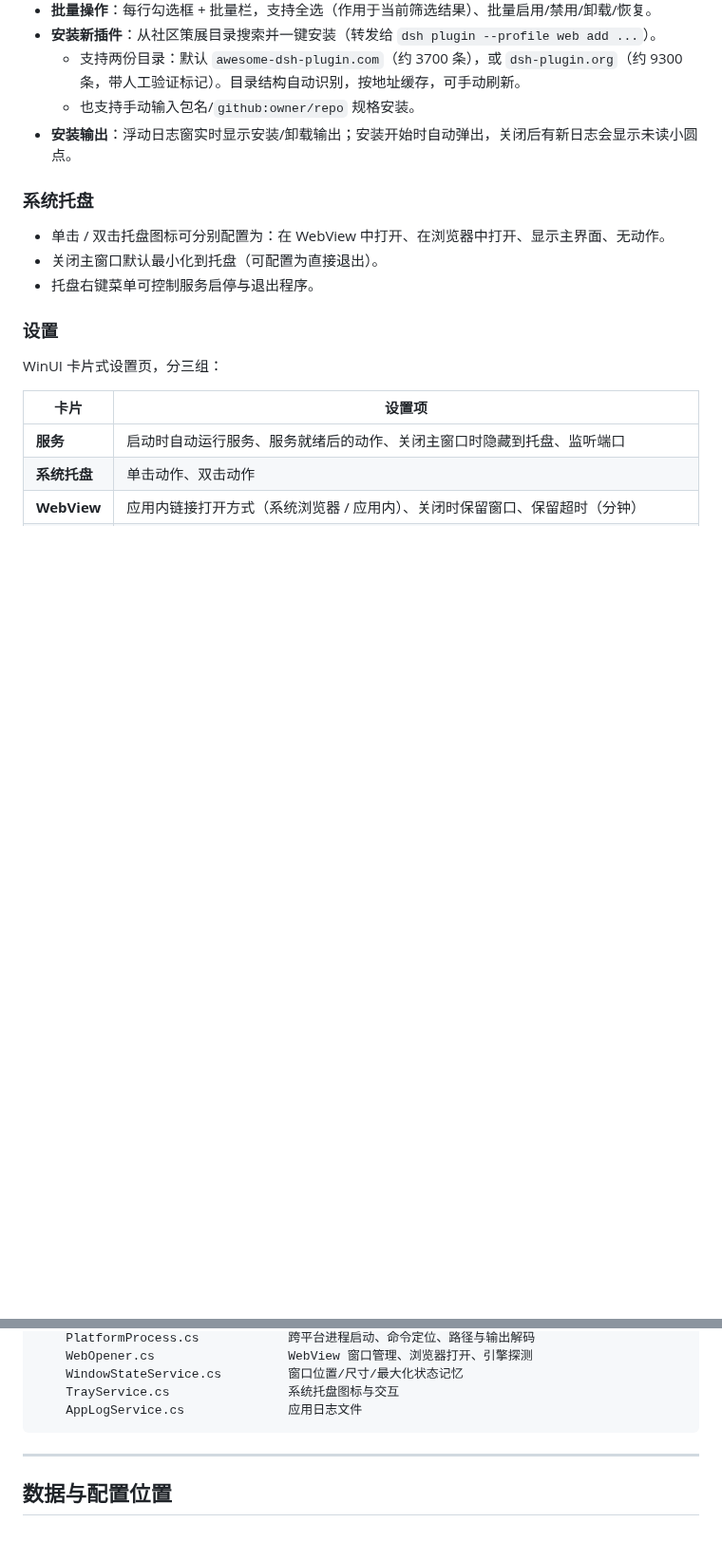
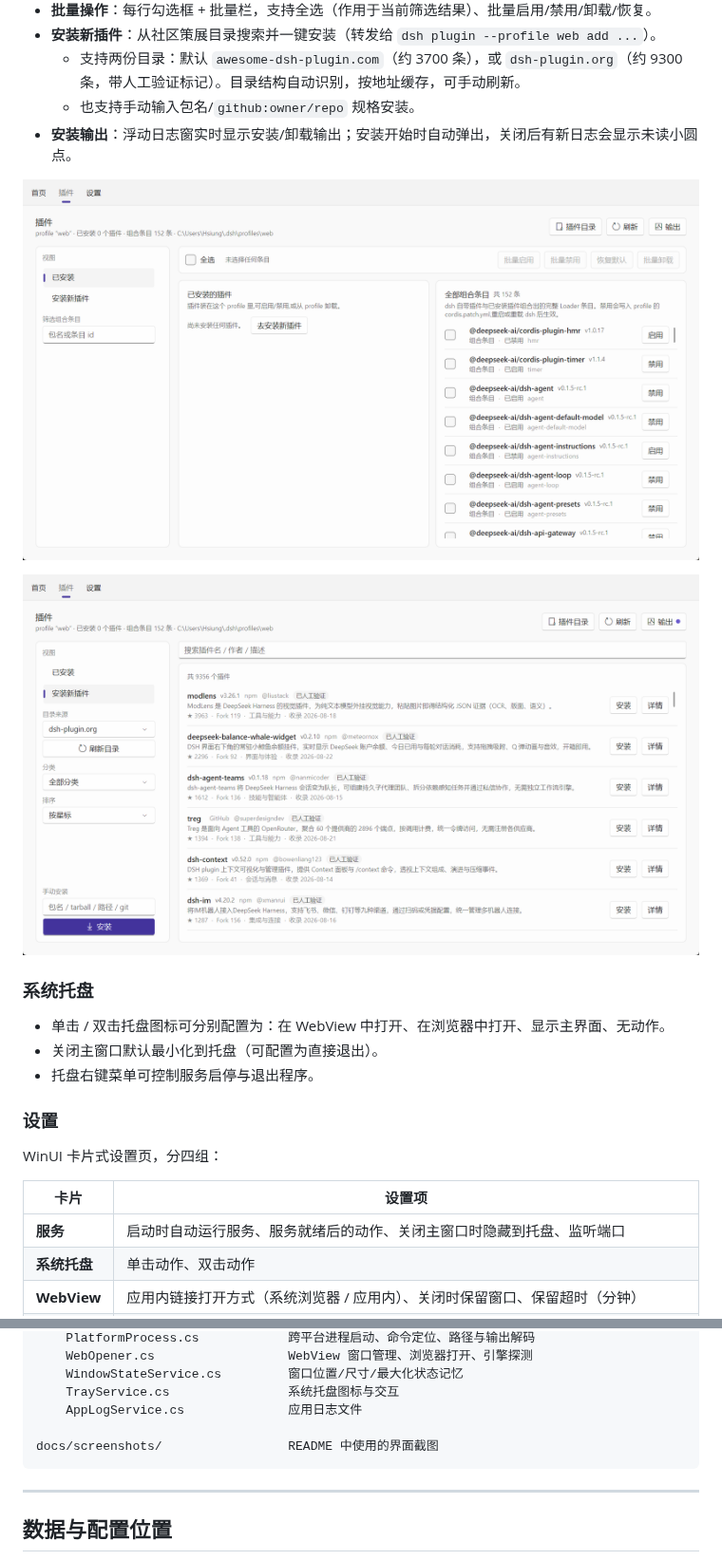
Before and after one commit to Hsiung233/DSH-Launcher, a Markdown page: README.md, 2 parts joined by grey strips. Shown at 95% size. Rendered like a GitHub page; pictures changed too: docs/screenshots/plugins-catalog.png (added), docs/screenshots/plugins-installed.png (added); blank space fills up the shorter version.

Commit message:
Add UI screenshots to the README

````diff
--- a/README.md
+++ b/README.md
@@ -38,13 +40,17 @@ WebView 做了两项体验优化：
   - 也支持手动输入包名/`github:owner/repo` 规格安装。
 - **安装输出**：浮动日志窗实时显示安装/卸载输出；安装开始时自动弹出，关闭后有新日志会显示未读小圆点。
 
+![插件页：已安装的插件与全部组合条目，顶部是批量操作栏](docs/screenshots/plugins-installed.png)
+
+![插件页：从社区目录浏览并安装新插件](docs/screenshots/plugins-catalog.png)
+
 ### 系统托盘
 - 单击 / 双击托盘图标可分别配置为：在 WebView 中打开、在浏览器中打开、显示主界面、无动作。
 - 关闭主窗口默认最小化到托盘（可配置为直接退出）。
 - 托盘右键菜单可控制服务启停与退出程序。
 
 ### 设置
-WinUI 卡片式设置页，分三组：
+WinUI 卡片式设置页，分四组：
 
 | 卡片 | 设置项 |
 |---|---|
@@ -115,6 +125,8 @@ DSH Launcher/
     WindowStateService.cs         窗口位置/尺寸/最大化状态记忆
     TrayService.cs                系统托盘图标与交互
     AppLogService.cs              应用日志文件
+
+docs/screenshots/                 README 中使用的界面截图
 ```
 
 ---
````
Also changed, not shown: other parts of README.md (+6 -0 lines), docs/screenshots/home.png (added), docs/screenshots/settings-service.png (added), docs/screenshots/settings-webview.png (added).
